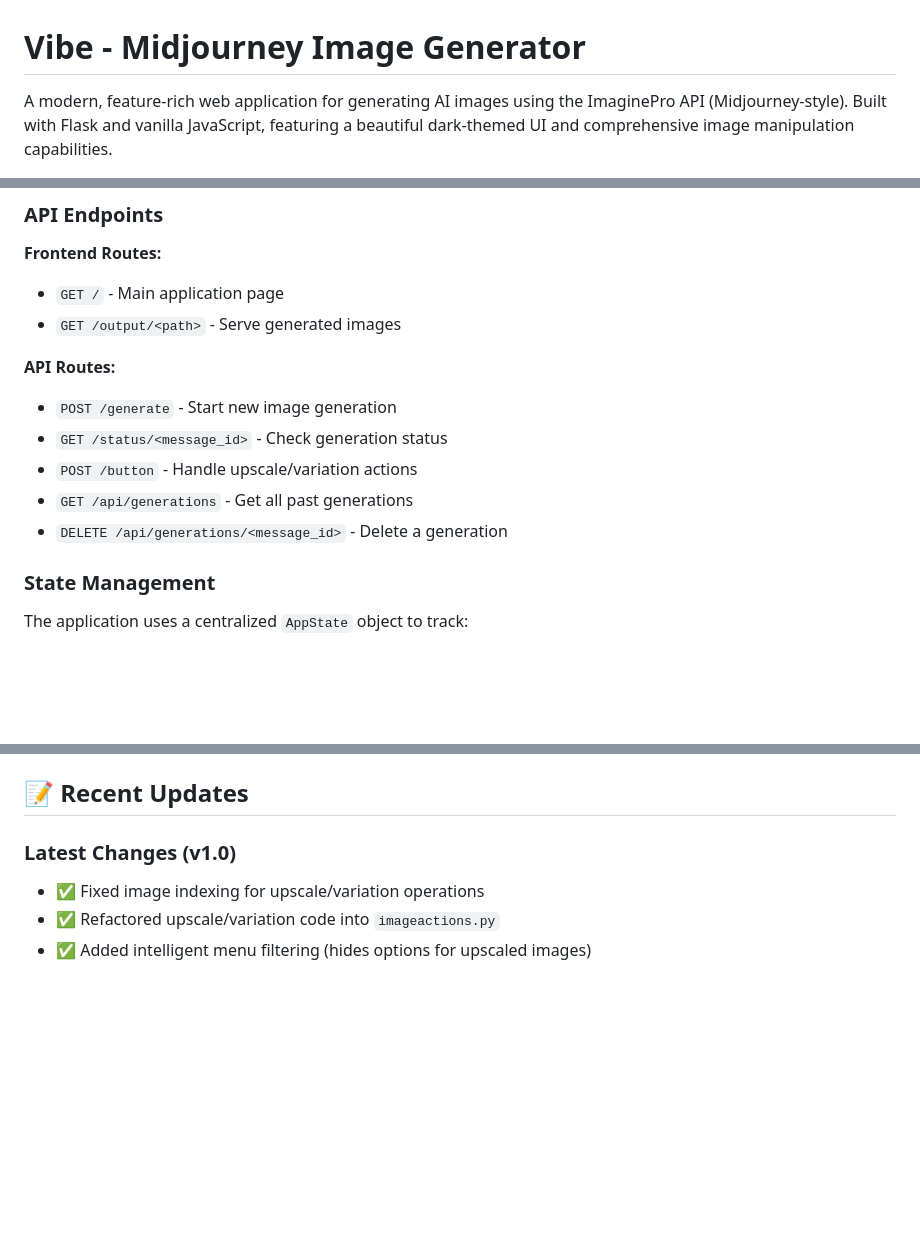
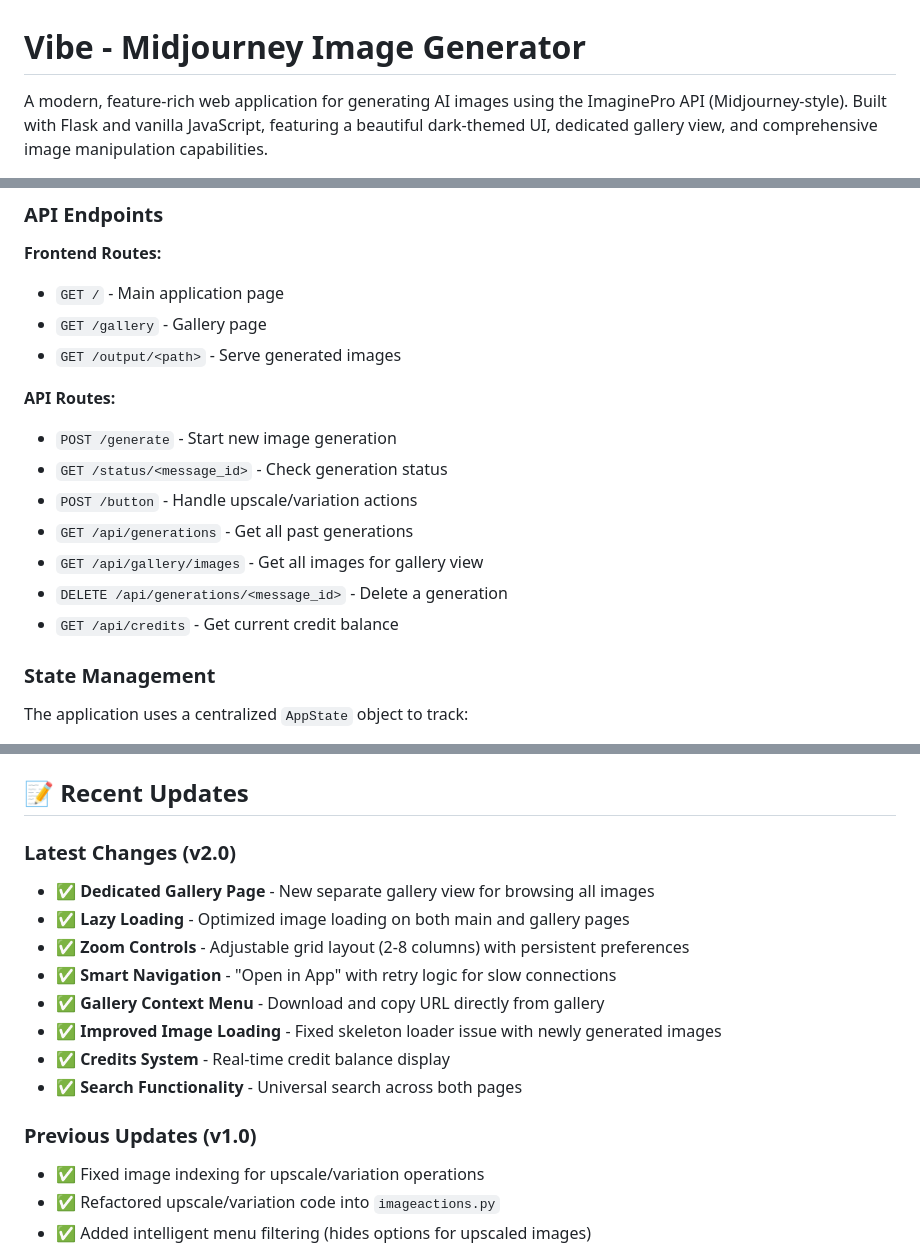
Before and after one commit to kushwahayashh/midjourney-image-generator, a Markdown page: README.md, 3 parts joined by grey strips. GitHub-like rendering; blank space fills up the shorter version.

```diff
--- a/README.md
+++ b/README.md
@@ -1,4 +1,4 @@
 # Vibe - Midjourney Image Generator
 
-A modern, feature-rich web application for generating AI images using the ImaginePro API (Midjourney-style). Built with Flask and vanilla JavaScript, featuring a beautiful dark-themed UI and comprehensive image manipulation capabilities.
+A modern, feature-rich web application for generating AI images using the ImaginePro API (Midjourney-style). Built with Flask and vanilla JavaScript, featuring a beautiful dark-themed UI, dedicated gallery view, and comprehensive image manipulation capabilities.
 
@@ -204,6 +228,7 @@ See `image indexing fix.md` for detailed documentation.
 
 **Frontend Routes:**
 - `GET /` - Main application page
+- `GET /gallery` - Gallery page
 - `GET /output/<path>` - Serve generated images
 
 **API Routes:**
@@ -211,7 +236,9 @@ See `image indexing fix.md` for detailed documentation.
 - `GET /status/<message_id>` - Check generation status
 - `POST /button` - Handle upscale/variation actions
 - `GET /api/generations` - Get all past generations
+- `GET /api/gallery/images` - Get all images for gallery view
 - `DELETE /api/generations/<message_id>` - Delete a generation
+- `GET /api/credits` - Get current credit balance
 
 ### State Management
 The application uses a centralized `AppState` object to track:
@@ -249,7 +276,17 @@ to use a different port, e.g., `port=5001`
 
 ## 📝 Recent Updates
 
-### Latest Changes (v1.0)
+### Latest Changes (v2.0)
+- ✅ **Dedicated Gallery Page** - New separate gallery view for browsing all images
+- ✅ **Lazy Loading** - Optimized image loading on both main and gallery pages
+- ✅ **Zoom Controls** - Adjustable grid layout (2-8 columns) with persistent preferences
+- ✅ **Smart Navigation** - "Open in App" with retry logic for slow connections
+- ✅ **Gallery Context Menu** - Download and copy URL directly from gallery
+- ✅ **Improved Image Loading** - Fixed skeleton loader issue with newly generated images
+- ✅ **Credits System** - Real-time credit balance display
+- ✅ **Search Functionality** - Universal search across both pages
+
+### Previous Updates (v1.0)
 - ✅ Fixed image indexing for upscale/variation operations
 - ✅ Refactored upscale/variation code into `imageactions.py`
 - ✅ Added intelligent menu filtering (hides options for upscaled images)
```
Also changed, not shown: other parts of README.md (+34 -10 lines).
